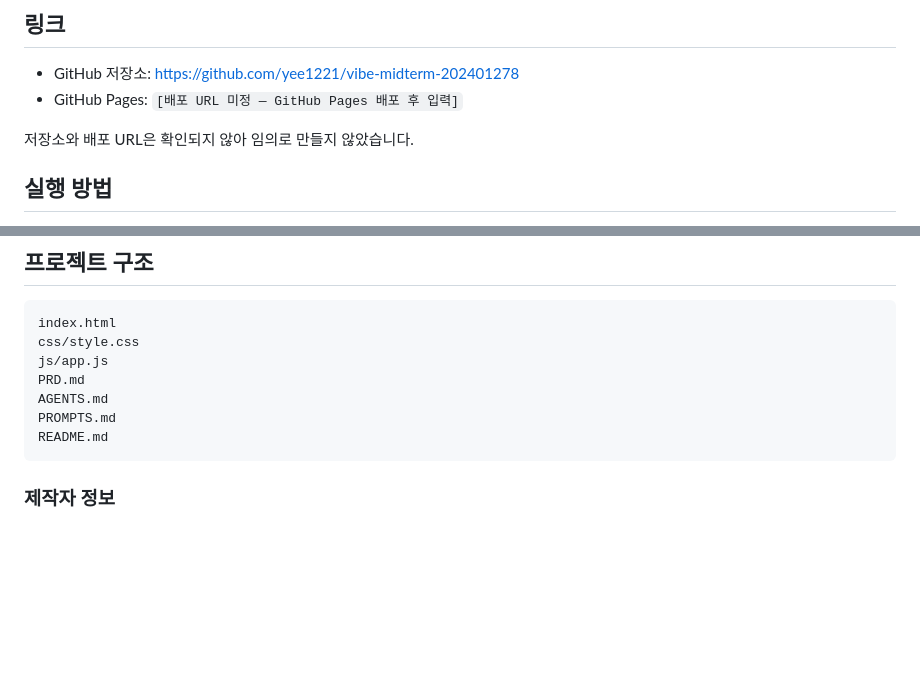
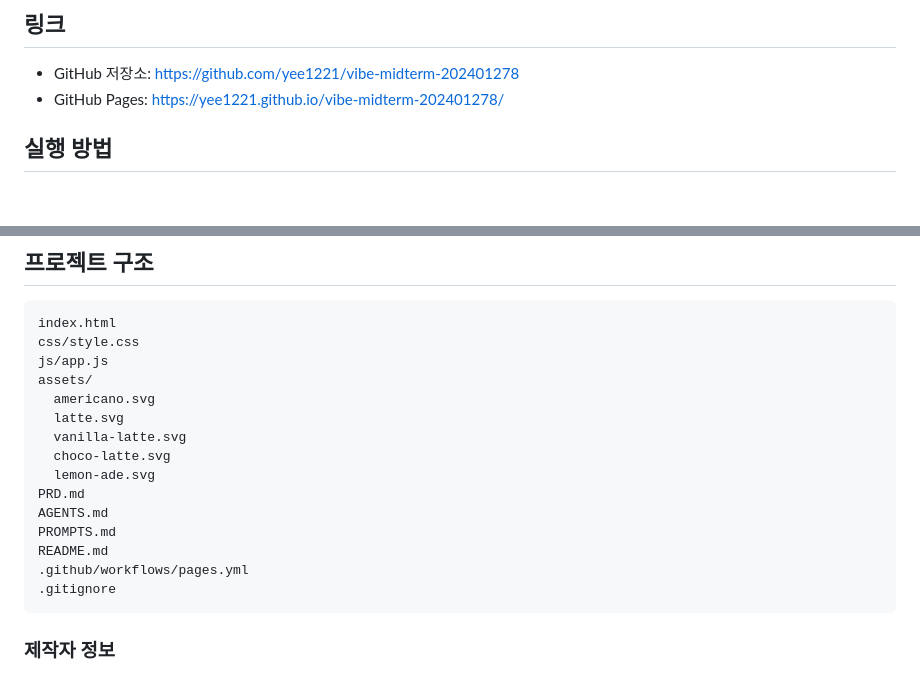
Before and after one commit to yee1221/vibe-midterm-202401278, a Markdown page: README.md, 2 parts joined by grey strips. Rendered like a GitHub page; blank space fills up the shorter version.

Commit message:
README에 GitHub Pages 배포 주소 추가

````diff
--- a/README.md
+++ b/README.md
@@ -5,9 +5,7 @@
 ## 링크
 
 - GitHub 저장소: [https://github.com/yee1221/vibe-midterm-202401278](https://github.com/yee1221/vibe-midterm-202401278)
-- GitHub Pages: `[배포 URL 미정 — GitHub Pages 배포 후 입력]`
-
-저장소와 배포 URL은 확인되지 않아 임의로 만들지 않았습니다.
+- GitHub Pages: [https://yee1221.github.io/vibe-midterm-202401278/](https://yee1221.github.io/vibe-midterm-202401278/)
 
 ## 실행 방법
 
@@ -49,10 +47,18 @@
 index.html
 css/style.css
 js/app.js
+assets/
+  americano.svg
+  latte.svg
+  vanilla-latte.svg
+  choco-latte.svg
+  lemon-ade.svg
 PRD.md
 AGENTS.md
 PROMPTS.md
 README.md
+.github/workflows/pages.yml
+.gitignore
 ```
 
 ### 제작자 정보
````
